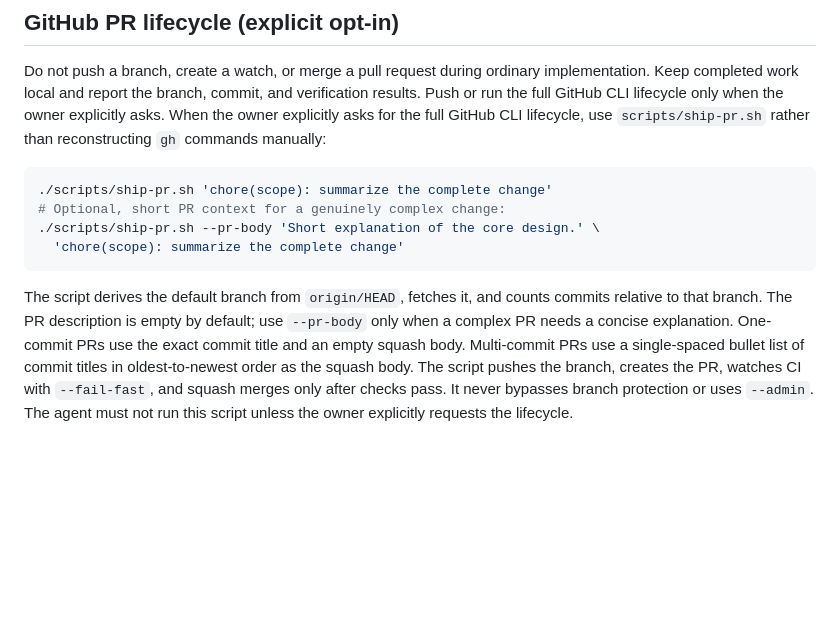
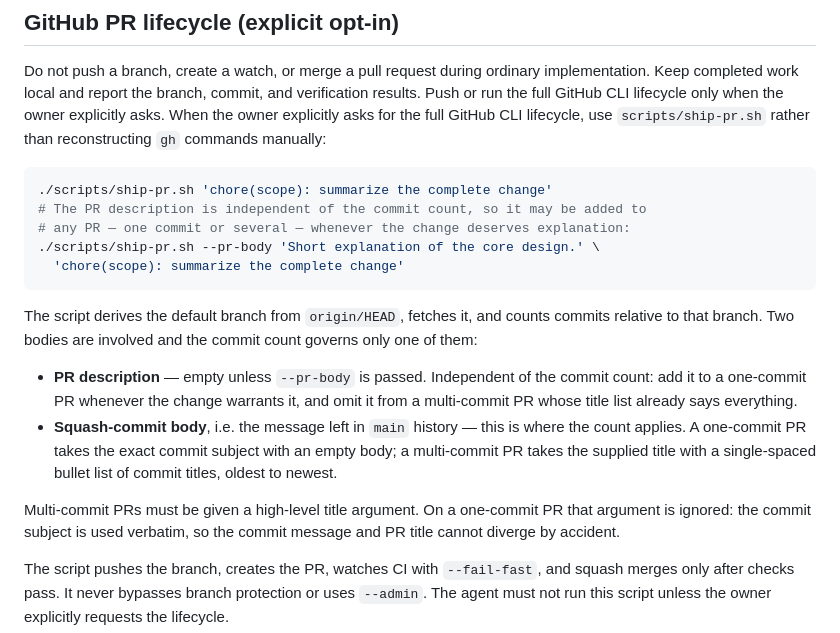
Before and after one commit to yappachino-dev/ink, a Markdown page: AGENTS.md, the part around the change. GitHub-like rendering; blank space fills up the shorter version.

Commit message:
docs: separate PR description from squash commit body

````diff
--- a/AGENTS.md
+++ b/AGENTS.md
@@ -56,17 +56,29 @@ lifecycle, use
 
 ```bash
 ./scripts/ship-pr.sh 'chore(scope): summarize the complete change'
-# Optional, short PR context for a genuinely complex change:
+# The PR description is independent of the commit count, so it may be added to
+# any PR — one commit or several — whenever the change deserves explanation:
 ./scripts/ship-pr.sh --pr-body 'Short explanation of the core design.' \
   'chore(scope): summarize the complete change'
 ```
 
 The script derives the default branch from `origin/HEAD`, fetches it, and
-counts commits relative to that branch. The PR description is empty by
-default; use `--pr-body` only when a complex PR needs a concise explanation.
-One-commit PRs use the exact commit title and an empty squash body. Multi-commit
-PRs use a single-spaced bullet list of commit titles in oldest-to-newest order
-as the squash body. The script pushes the branch, creates the PR, watches CI with
+counts commits relative to that branch. Two bodies are involved and the commit
+count governs only one of them:
+
+- **PR description** — empty unless `--pr-body` is passed. Independent of the
+  commit count: add it to a one-commit PR whenever the change warrants it, and
+  omit it from a multi-commit PR whose title list already says everything.
+- **Squash-commit body**, i.e. the message left in `main` history — this is
+  where the count applies. A one-commit PR takes the exact commit subject with an
+  empty body; a multi-commit PR takes the supplied title with a single-spaced
+  bullet list of commit titles, oldest to newest.
+
+Multi-commit PRs must be given a high-level title argument. On a one-commit PR
+that argument is ignored: the commit subject is used verbatim, so the commit
+message and PR title cannot diverge by accident.
+
+The script pushes the branch, creates the PR, watches CI with
 `--fail-fast`, and squash merges only after checks pass. It never bypasses
 branch protection or uses `--admin`. The agent must not run this script unless
 the owner explicitly requests the lifecycle.
````
